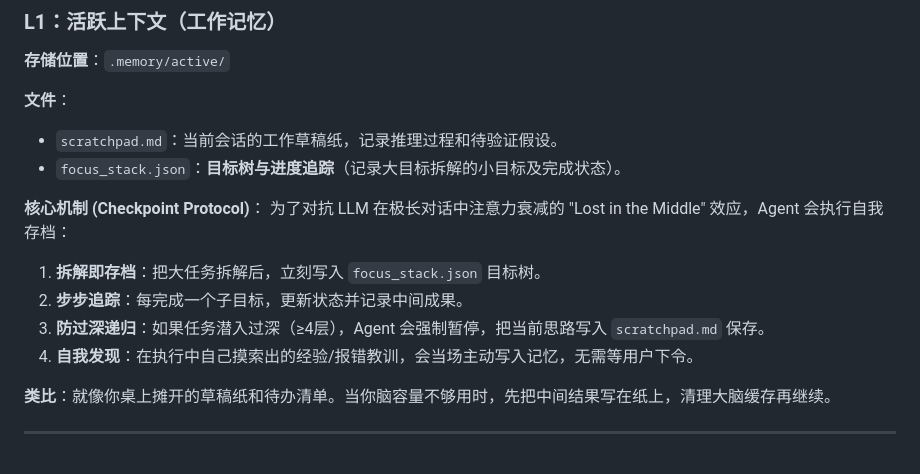
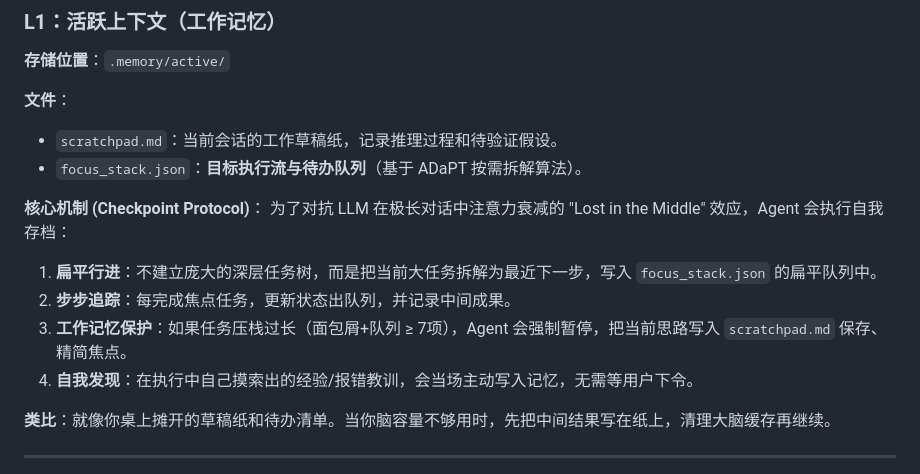
Before and after one commit to pongs1/memory-enhanced, a Markdown page: README.md, the part around the change. Drawn GitHub-style.

Commit message:
docs: finalize ADaPT linear protocol instructions in README

```diff
--- a/README.md
+++ b/README.md
@@ -106,13 +106,13 @@ OpenClaw 本身有基础的记忆功能：
 
 **文件**：
 - `scratchpad.md`：当前会话的工作草稿纸，记录推理过程和待验证假设。
-- `focus_stack.json`：**目标树与进度追踪**（记录大目标拆解的小目标及完成状态）。
+- `focus_stack.json`：**目标执行流与待办队列**（基于 ADaPT 按需拆解算法）。
 
 **核心机制 (Checkpoint Protocol)**：
 为了对抗 LLM 在极长对话中注意力衰减的 "Lost in the Middle" 效应，Agent 会执行自我存档：
-1. **拆解即存档**：把大任务拆解后，立刻写入 `focus_stack.json` 目标树。
-2. **步步追踪**：每完成一个子目标，更新状态并记录中间成果。
-3. **防过深递归**：如果任务潜入过深（≥4层），Agent 会强制暂停，把当前思路写入 `scratchpad.md` 保存。
+1. **扁平行进**：不建立庞大的深层任务树，而是把当前大任务拆解为最近下一步，写入 `focus_stack.json` 的扁平队列中。
+2. **步步追踪**：每完成焦点任务，更新状态出队列，并记录中间成果。
+3. **工作记忆保护**：如果任务压栈过长（面包屑+队列 ≥ 7项），Agent 会强制暂停，把当前思路写入 `scratchpad.md` 保存、精简焦点。
 4. **自我发现**：在执行中自己摸索出的经验/报错教训，会当场主动写入记忆，无需等用户下令。
 
 **类比**：就像你桌上摊开的草稿纸和待办清单。当你脑容量不够用时，先把中间结果写在纸上，清理大脑缓存再继续。
```
